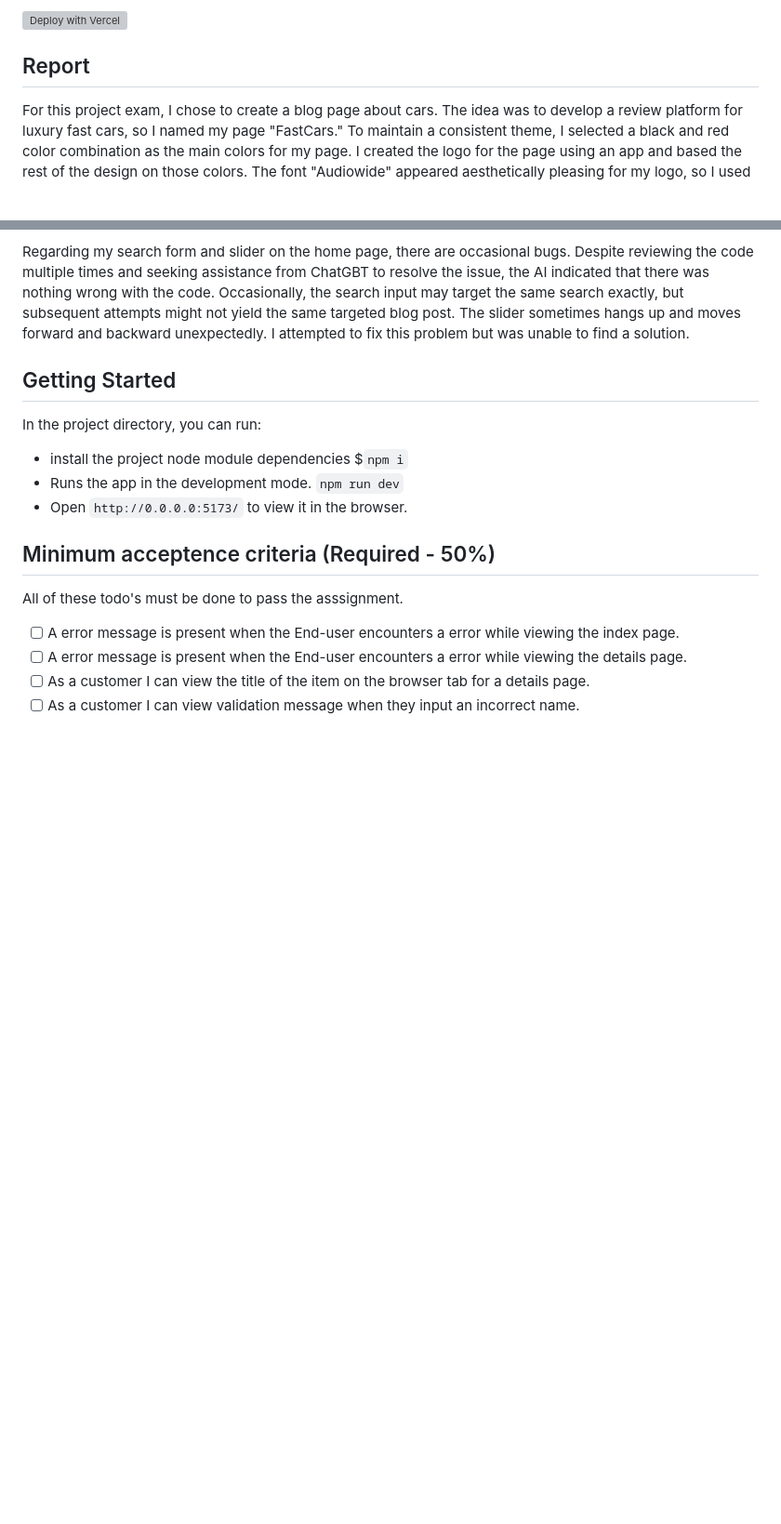
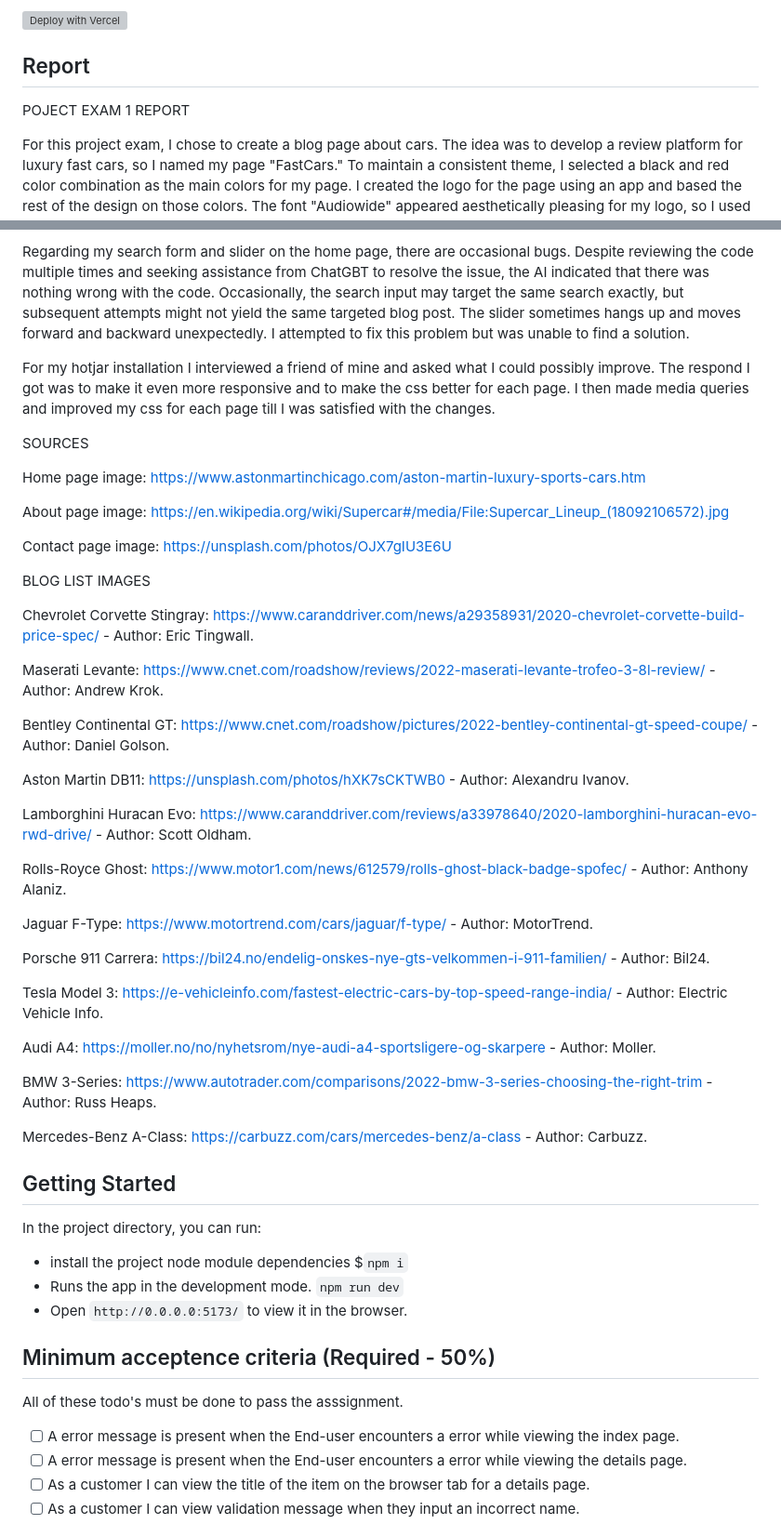
Before and after one commit to Noroff-FED-Campus-Assignments/fed1-exam-Bilal0410, a Markdown page: README.md, 2 parts joined by grey strips. Shown at 93% size. Drawn GitHub-style; blank space fills up the shorter version; grey boxes are pictures that could not be loaded.

Commit message:
adding final report

```diff
--- a/README.md
+++ b/README.md
@@ -28,6 +28,8 @@ YOu can update your deployment pipeling by editing the [vercel.json](https://ver
 
 ## Report
 
+POJECT EXAM 1 REPORT
+
 For this project exam, I chose to create a blog page about cars. The idea was to develop a review platform for luxury fast cars, so I named my page "FastCars." To maintain a consistent theme, I selected a black and red color combination as the main colors for my page. I created the logo for the page using an app and based the rest of the design on those colors. The font "Audiowide" appeared aesthetically pleasing for my logo, so I used it as the primary font for the entire site. This font is applied to the navigation bar, footer text, and all the headings on the site. Additionally, I carefully selected hero images that complemented the different pages on my site.
 
 The header includes a menu button for smaller screens, referred to as the toggleButton. The code for the menu button initializes event listeners to handle the toggle button and enables horizontal scrolling within the blog containers. It ensures that the navigation links can be shown or hidden when the toggle button is clicked, and it provides functionality to navigate between different sections within the blog containers.
@@ -41,6 +43,59 @@ For my details page, I began by selecting the HTML elements with corresponding I
 To validate the contact form, the code selects form elements and corresponding error elements using the "querySelector" method. The "validateForm" function is called when the form is submitted. It checks the length and validity of each input field using helper functions and displays or hides error messages accordingly. If all validations pass, a success alert is shown, and the form is reset. If the requirements are not met, the user will see a red text underneath the input tag, indicating how to validate the forms. The "checkLength" function trims the input value and checks its length, while the "validateEmail" function uses a regular expression to validate an email address. Lastly, an event listener is added to the name input field to validate its value when blurred.
 
 Regarding my search form and slider on the home page, there are occasional bugs. Despite reviewing the code multiple times and seeking assistance from ChatGBT to resolve the issue, the AI indicated that there was nothing wrong with the code. Occasionally, the search input may target the same search exactly, but subsequent attempts might not yield the same targeted blog post. The slider sometimes hangs up and moves forward and backward unexpectedly. I attempted to fix this problem but was unable to find a solution.
+
+For my hotjar installation I interviewed a friend of mine and asked what I could possibly improve. The respond I got was to make it even more responsive and to make the css better for each page. I then made media queries and improved my css for each page till I was satisfied with the changes.
+
+SOURCES
+
+Home page image:
+https://www.astonmartinchicago.com/aston-martin-luxury-sports-cars.htm
+
+About page image:
+https://en.wikipedia.org/wiki/Supercar#/media/File:Supercar_Lineup_(18092106572).jpg
+
+Contact page image:
+https://unsplash.com/photos/OJX7gIU3E6U
+
+
+BLOG LIST IMAGES
+
+Chevrolet Corvette Stingray:
+https://www.caranddriver.com/news/a29358931/2020-chevrolet-corvette-build-price-spec/ - Author: Eric Tingwall.
+
+Maserati Levante:
+https://www.cnet.com/roadshow/reviews/2022-maserati-levante-trofeo-3-8l-review/ - Author: Andrew Krok.
+
+Bentley Continental GT:
+https://www.cnet.com/roadshow/pictures/2022-bentley-continental-gt-speed-coupe/ - Author: Daniel Golson.
+
+Aston Martin DB11:
+https://unsplash.com/photos/hXK7sCKTWB0 - Author: Alexandru Ivanov.
+
+Lamborghini Huracan Evo:
+https://www.caranddriver.com/reviews/a33978640/2020-lamborghini-huracan-evo-rwd-drive/ - Author: Scott Oldham.
+
+Rolls-Royce Ghost:
+https://www.motor1.com/news/612579/rolls-ghost-black-badge-spofec/ - Author: Anthony Alaniz.
+
+Jaguar F-Type:
+https://www.motortrend.com/cars/jaguar/f-type/ - Author: MotorTrend.
+
+
+Porsche 911 Carrera:
+https://bil24.no/endelig-onskes-nye-gts-velkommen-i-911-familien/ - Author: Bil24.
+
+Tesla Model 3:
+https://e-vehicleinfo.com/fastest-electric-cars-by-top-speed-range-india/ - Author: Electric Vehicle Info.
+
+Audi A4:
+https://moller.no/no/nyhetsrom/nye-audi-a4-sportsligere-og-skarpere - Author: Moller.
+
+BMW 3-Series:
+https://www.autotrader.com/comparisons/2022-bmw-3-series-choosing-the-right-trim - Author: Russ Heaps.
+
+Mercedes-Benz A-Class:
+https://carbuzz.com/cars/mercedes-benz/a-class - Author: Carbuzz.
 
 ## Getting Started
 
```
